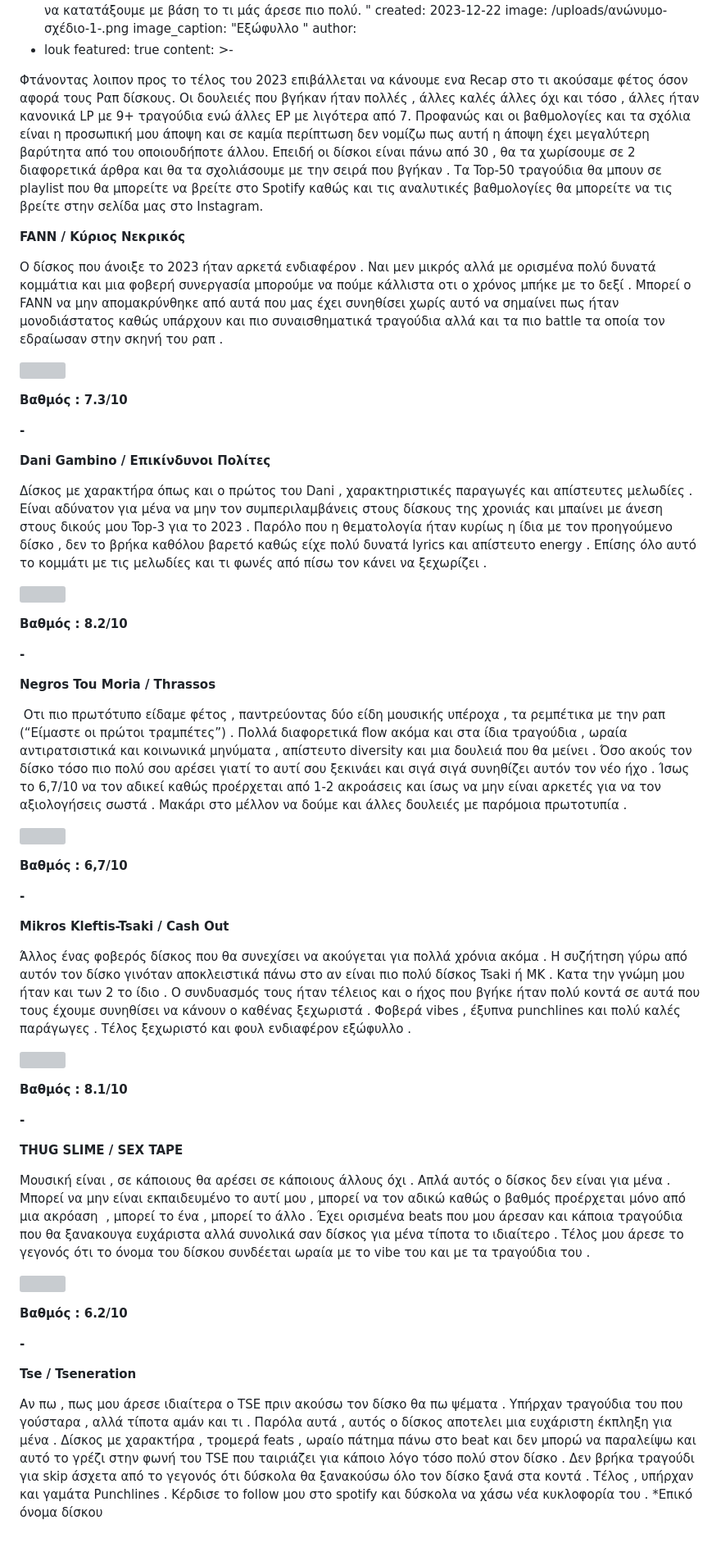
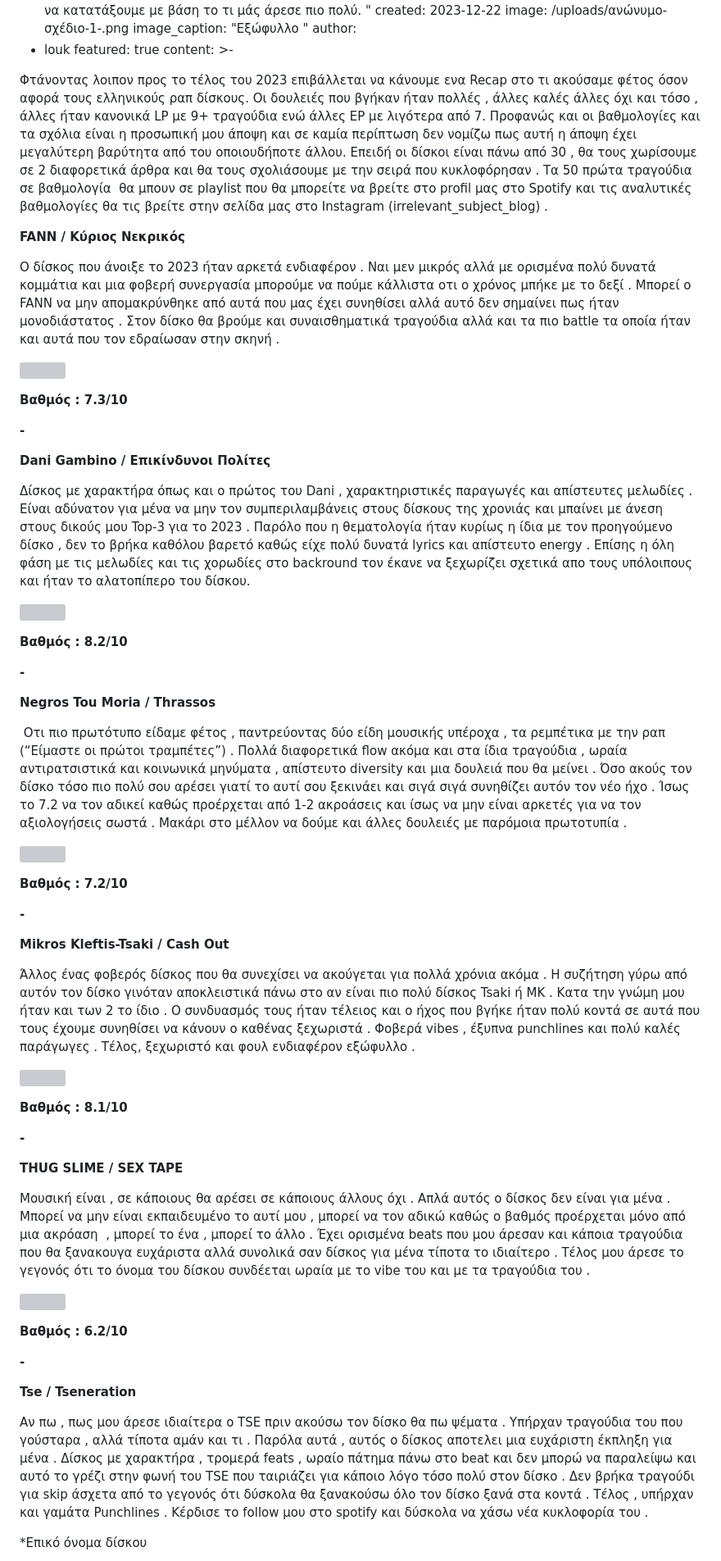
Before and after one commit to Ultiblog/irrelevant-subject, a Markdown page: content/blog/rap-albums-recap-2023-pt1-2023-12-22.md, the part around one of its changes. Shown at 82% size. Drawn GitHub-style; blank space fills up the shorter version; grey boxes are pictures that could not be loaded.

Commit message:
Update Post “rap-albums-recap-2023-pt1-2023-12-22”

```diff
--- a/content/blog/rap-albums-recap-2023-pt1-2023-12-22.md
+++ b/content/blog/rap-albums-recap-2023-pt1-2023-12-22.md
@@ -21,7 +21,7 @@ content: >-
   <!--StartFragment-->
 
 
-  Φτάνοντας λοιπον προς το τέλος του 2023 επιβάλλεται να κάνουμε ενα Recap στο τι ακούσαμε φέτος όσον αφορά τους Ραπ δίσκους. Οι δουλειές που βγήκαν ήταν πολλές , άλλες καλές άλλες όχι και τόσο , άλλες ήταν κανονικά LP με 9+ τραγούδια ενώ άλλες EP με λιγότερα από 7. Προφανώς και οι βαθμολογίες και τα σχόλια είναι η προσωπική μου άποψη και σε καμία περίπτωση δεν νομίζω πως αυτή η άποψη έχει μεγαλύτερη βαρύτητα από του οποιουδήποτε άλλου. Επειδή οι δίσκοι είναι πάνω από 30 , θα τα χωρίσουμε σε 2 διαφορετικά άρθρα και θα τα σχολιάσουμε με την σειρά που βγήκαν . Τα Top-50 τραγούδια θα μπουν σε playlist που θα μπορείτε να βρείτε στο Spotify καθώς και τις αναλυτικές βαθμολογίες θα μπορείτε να τις βρείτε στην σελίδα μας στο Instagram.
+  Φτάνοντας λοιπον προς το τέλος του 2023 επιβάλλεται να κάνουμε ενα Recap στο τι ακούσαμε φέτος όσον αφορά τους ελληνικούς ραπ δίσκους. Οι δουλειές που βγήκαν ήταν πολλές , άλλες καλές άλλες όχι και τόσο , άλλες ήταν κανονικά LP με 9+ τραγούδια ενώ άλλες EP με λιγότερα από 7. Προφανώς και οι βαθμολογίες και τα σχόλια είναι η προσωπική μου άποψη και σε καμία περίπτωση δεν νομίζω πως αυτή η άποψη έχει μεγαλύτερη βαρύτητα από του οποιουδήποτε άλλου. Επειδή οι δίσκοι είναι πάνω από 30 , θα τους χωρίσουμε σε 2 διαφορετικά άρθρα και θα τους σχολιάσουμε με την σειρά που κυκλοφόρησαν . Τα 50 πρώτα τραγούδια σε βαθμολογία  θα μπουν σε playlist που θα μπορείτε να βρείτε στο profil μας στο Spotify και τις αναλυτικές βαθμολογίες θα τις βρείτε στην σελίδα μας στο Instagram (irrelevant_subject_blog) .
 
 
 
@@ -31,7 +31,7 @@ content: >-
 
 
 
-  Ο δίσκος που άνοιξε το 2023 ήταν αρκετά ενδιαφέρον . Ναι μεν μικρός αλλά με ορισμένα πολύ δυνατά κομμάτια και μια φοβερή συνεργασία μπορούμε να πούμε κάλλιστα οτι ο χρόνος μπήκε με το δεξί . Μπορεί ο FANN να μην απομακρύνθηκε από αυτά που μας έχει συνηθίσει χωρίς αυτό να σημαίνει πως ήταν μονοδιάστατος καθώς υπάρχουν και πιο συναισθηματικά τραγούδια αλλά και τα πιο battle τα οποία τον εδραίωσαν στην σκηνή του ραπ .
+  Ο δίσκος που άνοιξε το 2023 ήταν αρκετά ενδιαφέρον . Ναι μεν μικρός αλλά με ορισμένα πολύ δυνατά κομμάτια και μια φοβερή συνεργασία μπορούμε να πούμε κάλλιστα οτι ο χρόνος μπήκε με το δεξί . Μπορεί ο FANN να μην απομακρύνθηκε από αυτά που μας έχει συνηθίσει αλλά αυτό δεν σημαίνει πως ήταν μονοδιάστατος . Στον δίσκο θα βρούμε και συναισθηματικά τραγούδια αλλά και τα πιο battle τα οποία ήταν και αυτά που τον εδραίωσαν στην σκηνή .
 
 
 
@@ -56,7 +56,7 @@ content: >-
 
 
 
-  Δίσκος με χαρακτήρα όπως και ο πρώτος του Dani , χαρακτηριστικές παραγωγές και απίστευτες μελωδίες . Είναι αδύνατον για μένα να μην τον συμπεριλαμβάνεις στους δίσκους της χρονιάς και μπαίνει με άνεση στους δικούς μου Top-3 για το 2023 . Παρόλο που η θεματολογία ήταν κυρίως η ίδια με τον προηγούμενο δίσκο , δεν το βρήκα καθόλου βαρετό καθώς είχε πολύ δυνατά lyrics και απίστευτο energy . Επίσης όλο αυτό το κομμάτι με τις μελωδίες και τι φωνές από πίσω τον κάνει να ξεχωρίζει .
+  Δίσκος με χαρακτήρα όπως και ο πρώτος του Dani , χαρακτηριστικές παραγωγές και απίστευτες μελωδίες . Είναι αδύνατον για μένα να μην τον συμπεριλαμβάνεις στους δίσκους της χρονιάς και μπαίνει με άνεση στους δικούς μου Top-3 για το 2023 . Παρόλο που η θεματολογία ήταν κυρίως η ίδια με τον προηγούμενο δίσκο , δεν το βρήκα καθόλου βαρετό καθώς είχε πολύ δυνατά lyrics και απίστευτο energy . Επίσης η όλη φάση με τις μελωδίες και τις χορωδίες στο backround τον έκανε να ξεχωρίζει σχετικά απο τους υπόλοιπους  και ήταν το αλατοπίπερο του δίσκου.
 
 
 
@@ -81,7 +81,7 @@ content: >-
 
 
 
-   Οτι πιο πρωτότυπο είδαμε φέτος , παντρεύοντας δύο είδη μουσικής υπέροχα , τα ρεμπέτικα με την ραπ (“Είμαστε οι πρώτοι τραμπέτες”) . Πολλά διαφορετικά flow ακόμα και στα ίδια τραγούδια , ωραία αντιρατσιστικά και κοινωνικά μηνύματα , απίστευτο diversity και μια δουλειά που θα μείνει . Όσο ακούς τον δίσκο τόσο πιο πολύ σου αρέσει γιατί το αυτί σου ξεκινάει και σιγά σιγά συνηθίζει αυτόν τον νέο ήχο . Ίσως το 6,7/10 να τον αδικεί καθώς προέρχεται από 1-2 ακροάσεις και ίσως να μην είναι αρκετές για να τον αξιολογήσεις σωστά . Μακάρι στο μέλλον να δούμε και άλλες δουλειές με παρόμοια πρωτοτυπία .
+   Οτι πιο πρωτότυπο είδαμε φέτος , παντρεύοντας δύο είδη μουσικής υπέροχα , τα ρεμπέτικα με την ραπ (“Είμαστε οι πρώτοι τραμπέτες”) . Πολλά διαφορετικά flow ακόμα και στα ίδια τραγούδια , ωραία αντιρατσιστικά και κοινωνικά μηνύματα , απίστευτο diversity και μια δουλειά που θα μείνει . Όσο ακούς τον δίσκο τόσο πιο πολύ σου αρέσει γιατί το αυτί σου ξεκινάει και σιγά σιγά συνηθίζει αυτόν τον νέο ήχο . Ίσως το 7.2 να τον αδικεί καθώς προέρχεται από 1-2 ακροάσεις και ίσως να μην είναι αρκετές για να τον αξιολογήσεις σωστά . Μακάρι στο μέλλον να δούμε και άλλες δουλειές με παρόμοια πρωτοτυπία .
 
 
 
@@ -91,7 +91,7 @@ content: >-
 
 
 
-  **Βαθμός : 6,7/10**
+  **Βαθμός : 7.2/10**
 
 
 
@@ -106,7 +106,7 @@ content: >-
 
 
 
-  Άλλος ένας φοβερός δίσκος που θα συνεχίσει να ακούγεται για πολλά χρόνια ακόμα . Η συζήτηση γύρω από αυτόν τον δίσκο γινόταν αποκλειστικά πάνω στο αν είναι πιο πολύ δίσκος Tsaki ή MK . Κατα την γνώμη μου ήταν και των 2 το ίδιο . Ο συνδυασμός τους ήταν τέλειος και ο ήχος που βγήκε ήταν πολύ κοντά σε αυτά που τους έχουμε συνηθίσει να κάνουν ο καθένας ξεχωριστά . Φοβερά vibes , έξυπνα punchlines και πολύ καλές παράγωγες . Τέλος ξεχωριστό και φουλ ενδιαφέρον εξώφυλλο .
+  Άλλος ένας φοβερός δίσκος που θα συνεχίσει να ακούγεται για πολλά χρόνια ακόμα . Η συζήτηση γύρω από αυτόν τον δίσκο γινόταν αποκλειστικά πάνω στο αν είναι πιο πολύ δίσκος Tsaki ή MK . Κατα την γνώμη μου ήταν και των 2 το ίδιο . Ο συνδυασμός τους ήταν τέλειος και ο ήχος που βγήκε ήταν πολύ κοντά σε αυτά που τους έχουμε συνηθίσει να κάνουν ο καθένας ξεχωριστά . Φοβερά vibes , έξυπνα punchlines και πολύ καλές παράγωγες . Τέλος, ξεχωριστό και φουλ ενδιαφέρον εξώφυλλο .
 
 
 
@@ -156,7 +156,10 @@ content: >-
 
 
 
-  Αν πω , πως μου άρεσε ιδιαίτερα ο TSE πριν ακούσω τον δίσκο θα πω ψέματα . Υπήρχαν τραγούδια του που γούσταρα , αλλά τίποτα αμάν και τι . Παρόλα αυτά , αυτός ο δίσκος αποτελει μια ευχάριστη έκπληξη για μένα . Δίσκος με χαρακτήρα , τρομερά feats , ωραίο πάτημα πάνω στο beat και δεν μπορώ να παραλείψω και αυτό το γρέζι στην φωνή του TSE που ταιριάζει για κάποιο λόγο τόσο πολύ στον δίσκο . Δεν βρήκα τραγούδι για skip άσχετα από το γεγονός ότι δύσκολα θα ξανακούσω όλο τον δίσκο ξανά στα κοντά . Τέλος , υπήρχαν και γαμάτα Punchlines . Κέρδισε το follow μου στο spotify και δύσκολα να χάσω νέα κυκλοφορία του . *Επικό όνομα δίσκου
+  Αν πω , πως μου άρεσε ιδιαίτερα ο TSE πριν ακούσω τον δίσκο θα πω ψέματα . Υπήρχαν τραγούδια του που γούσταρα , αλλά τίποτα αμάν και τι . Παρόλα αυτά , αυτός ο δίσκος αποτελει μια ευχάριστη έκπληξη για μένα . Δίσκος με χαρακτήρα , τρομερά feats , ωραίο πάτημα πάνω στο beat και δεν μπορώ να παραλείψω και αυτό το γρέζι στην φωνή του TSE που ταιριάζει για κάποιο λόγο τόσο πολύ στον δίσκο . Δεν βρήκα τραγούδι για skip άσχετα από το γεγονός ότι δύσκολα θα ξανακούσω όλο τον δίσκο ξανά στα κοντά . Τέλος , υπήρχαν και γαμάτα Punchlines . Κέρδισε το follow μου στο spotify και δύσκολα να χάσω νέα κυκλοφορία του .
+
+
+  \*Επικό όνομα δίσκου
 
 
 
```
Also changed, not shown: other parts of content/blog/rap-albums-recap-2023-pt1-2023-12-22.md (+29 -27 lines).
